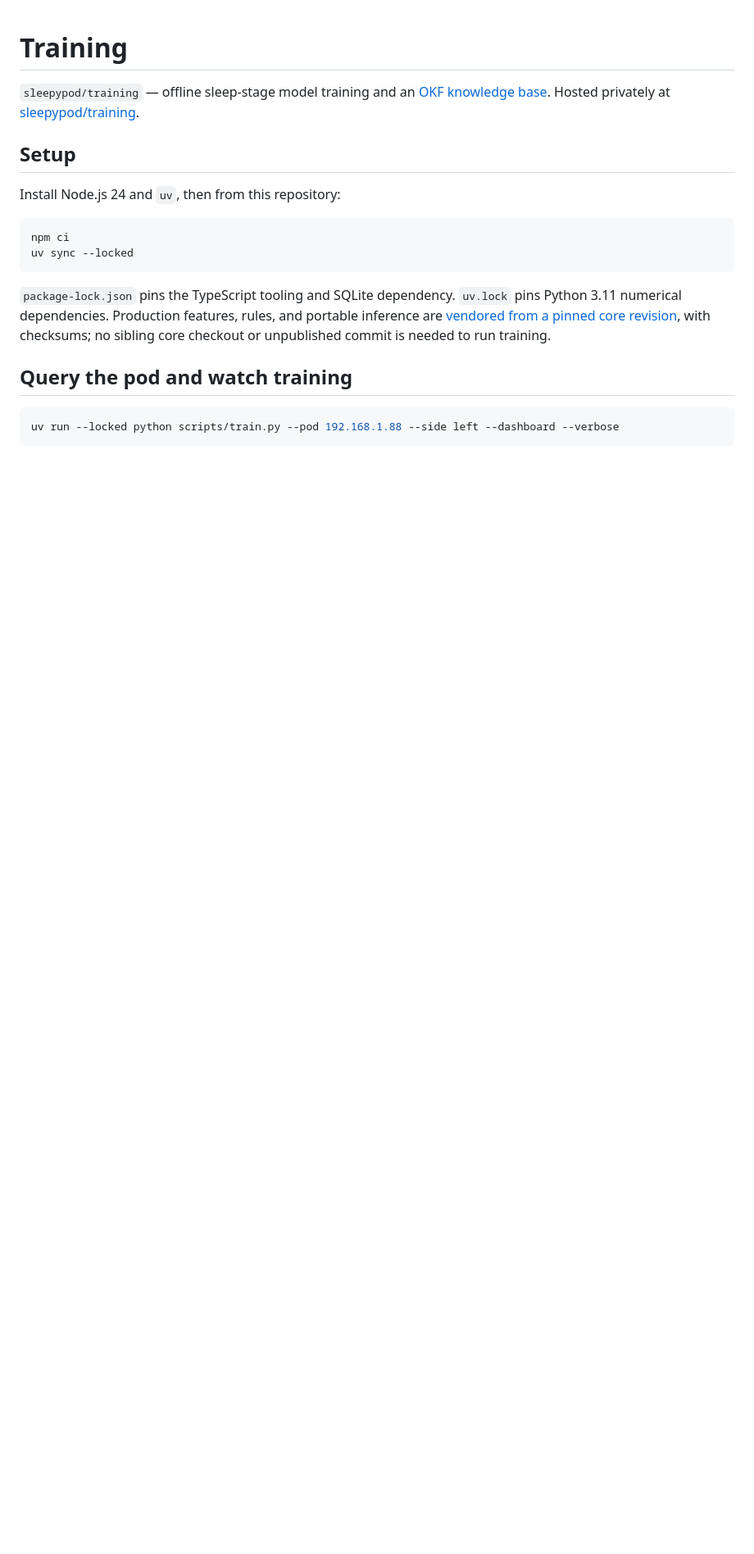
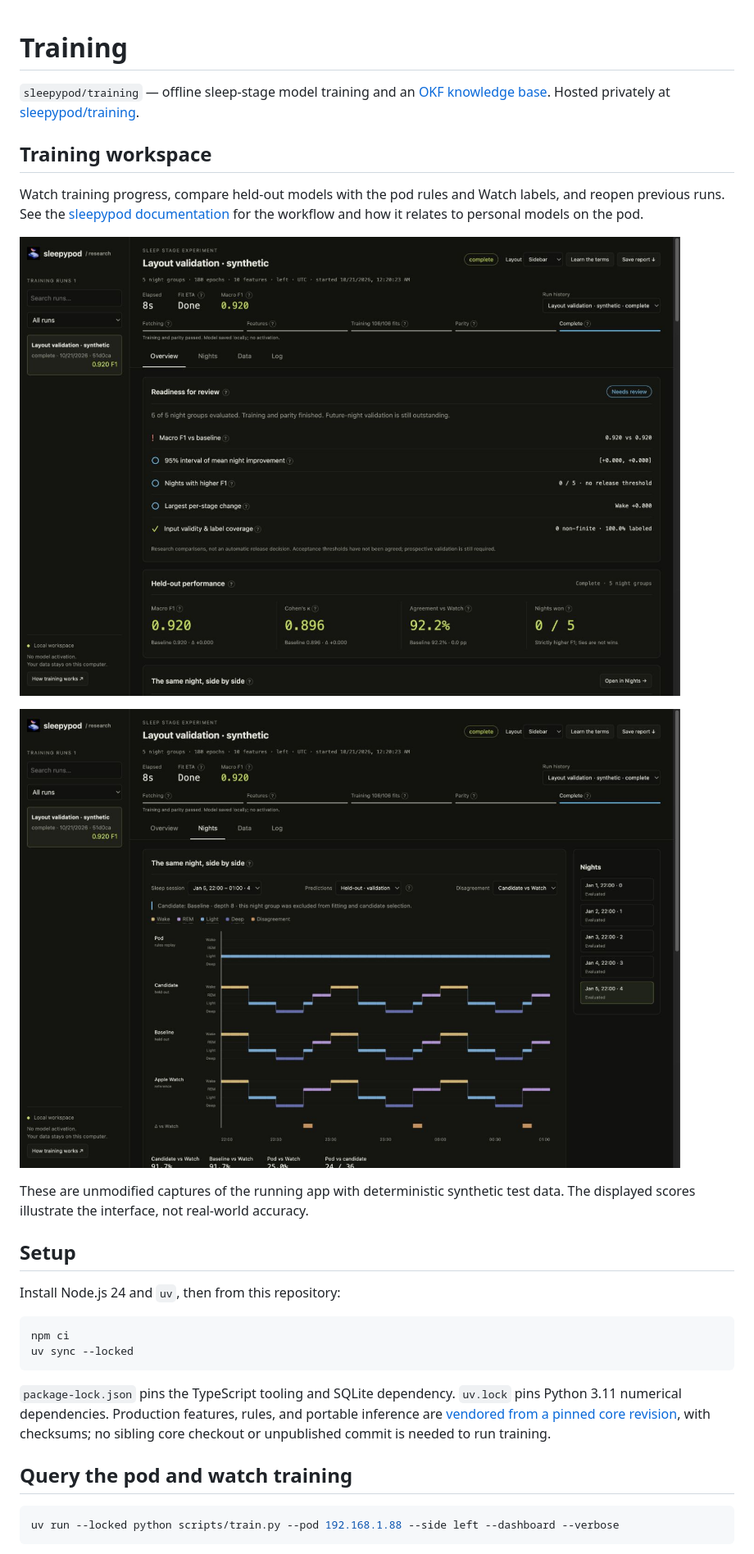
Before and after one commit to sleepypod/training, a Markdown page: README.md, the part around one of its changes. Shown at 82% size. Rendered like a GitHub page; pictures changed too: docs/images/training-nights.jpg (added), docs/images/training-overview.jpg (added); blank space fills up the shorter version.

Commit message:
docs: illustrate training workspace and use official branding

```diff
--- a/README.md
+++ b/README.md
@@ -3,6 +3,19 @@
 `sleepypod/training` — offline sleep-stage model training and an
 [OKF knowledge base](knowledge/index.md). Hosted privately at
 [sleepypod/training](https://github.com/sleepypod/training).
+
+## Training workspace
+
+Watch training progress, compare held-out models with the pod rules and Watch
+labels, and reopen previous runs. See the [sleepypod documentation](https://sleepypod.github.io/developers/training/)
+for the workflow and how it relates to personal models on the pod.
+
+![Training overview with run history, pipeline status, and held-out scores](docs/images/training-overview.jpg)
+
+![Sleep-stage comparison showing Pod, candidate, baseline, and Watch timelines](docs/images/training-nights.jpg)
+
+These are unmodified captures of the running app with deterministic synthetic
+test data. The displayed scores illustrate the interface, not real-world accuracy.
 
 ## Setup
 
```
Also changed, not shown: other parts of README.md (+9 -0 lines), 5 other files.
